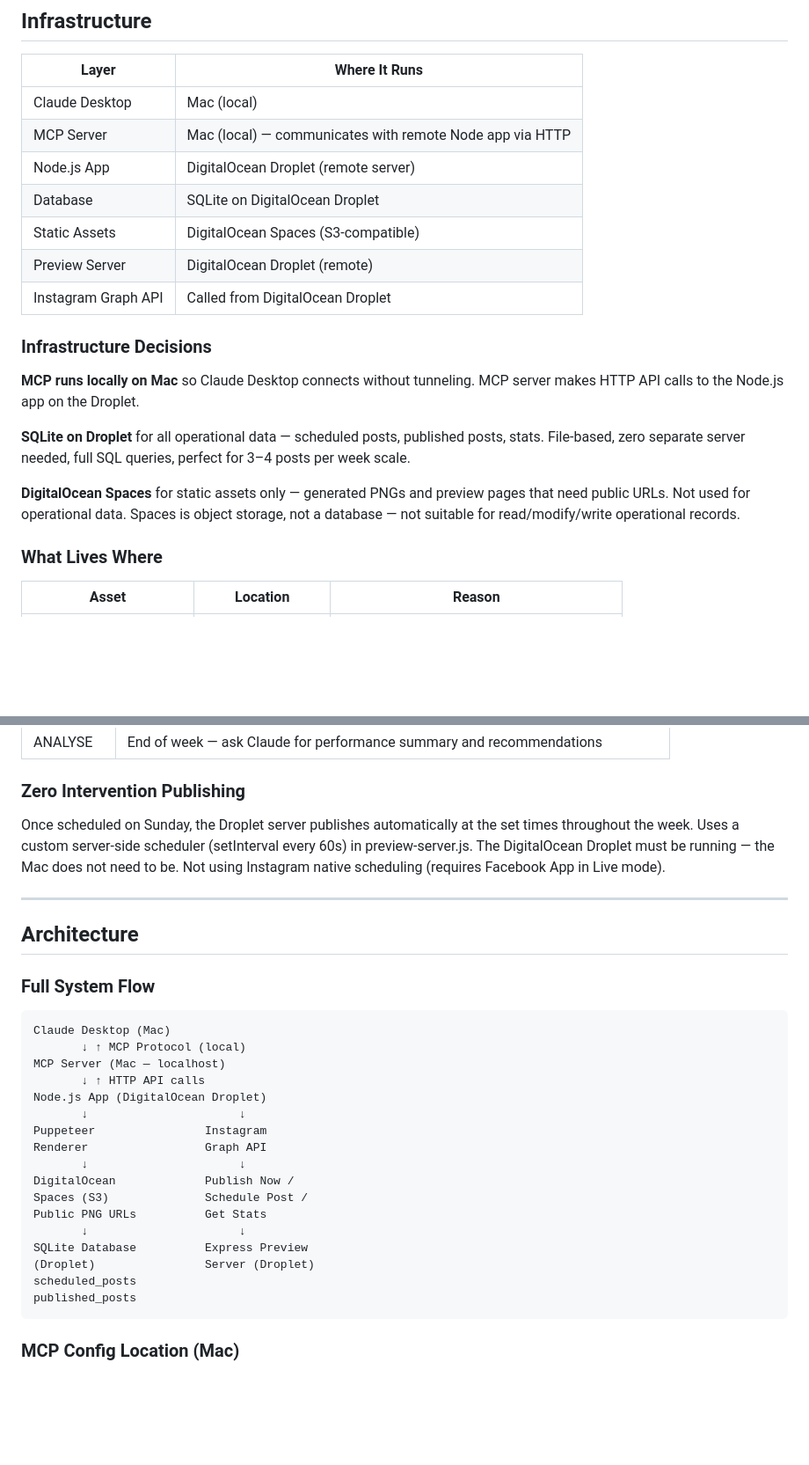
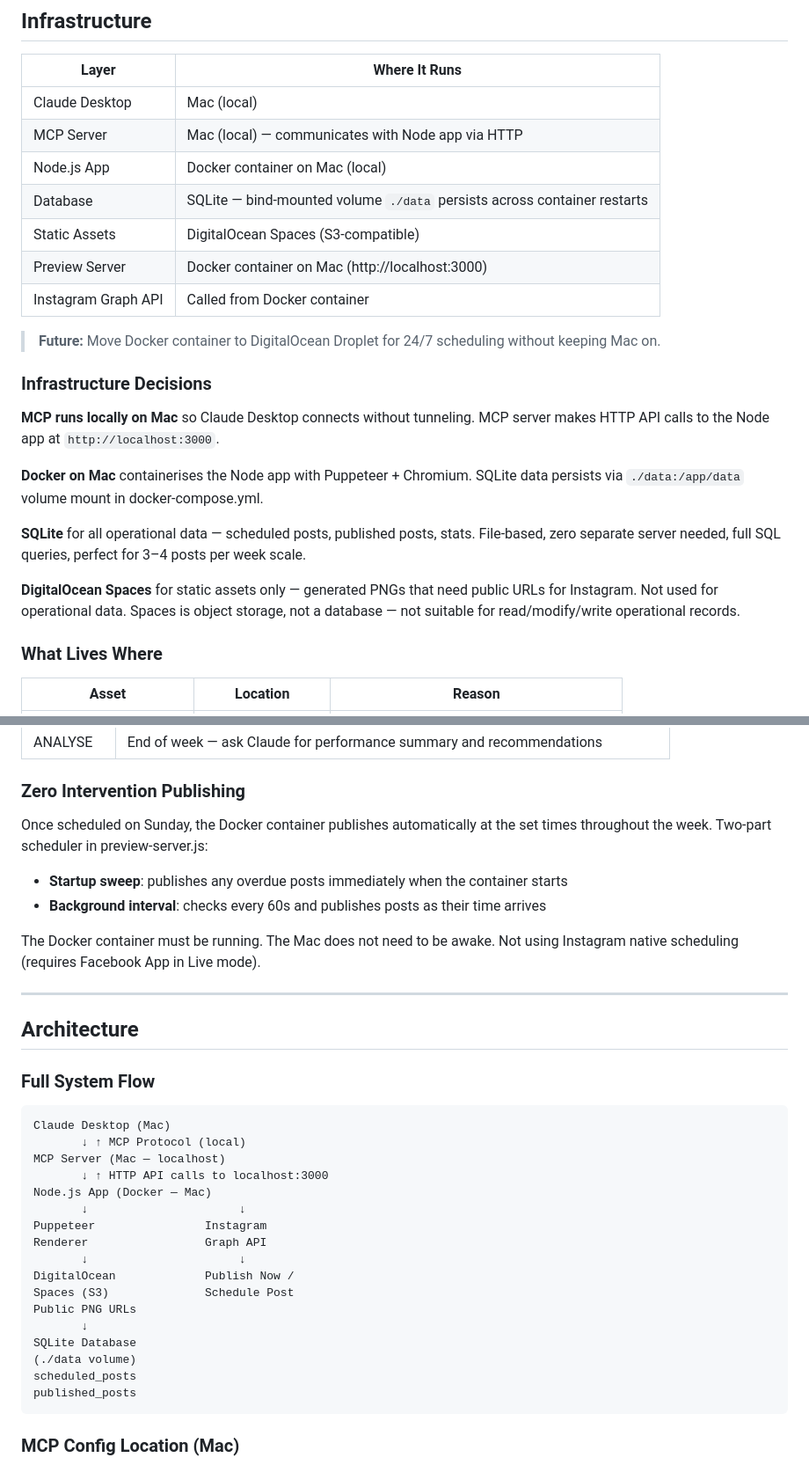
Before and after one commit to santu-git/instagram-content-pipeline, a Markdown page: CLAUDE.md, 2 parts joined by grey strips. Shown at 88% size. GitHub-like rendering; blank space fills up the shorter version.

````diff
--- a/CLAUDE.md
+++ b/CLAUDE.md
@@ -18,24 +18,29 @@
 | Layer | Where It Runs |
 |---|---|
 | Claude Desktop | Mac (local) |
-| MCP Server | Mac (local) — communicates with remote Node app via HTTP |
-| Node.js App | DigitalOcean Droplet (remote server) |
-| Database | SQLite on DigitalOcean Droplet |
+| MCP Server | Mac (local) — communicates with Node app via HTTP |
+| Node.js App | Docker container on Mac (local) |
+| Database | SQLite — bind-mounted volume `./data` persists across container restarts |
 | Static Assets | DigitalOcean Spaces (S3-compatible) |
-| Preview Server | DigitalOcean Droplet (remote) |
-| Instagram Graph API | Called from DigitalOcean Droplet |
+| Preview Server | Docker container on Mac (http://localhost:3000) |
+| Instagram Graph API | Called from Docker container |
+
+> **Future:** Move Docker container to DigitalOcean Droplet for 24/7 scheduling without keeping Mac on.
 
 ### Infrastructure Decisions
 
 **MCP runs locally on Mac** so Claude Desktop connects without tunneling.
-MCP server makes HTTP API calls to the Node.js app on the Droplet.
+MCP server makes HTTP API calls to the Node app at `http://localhost:3000`.
 
-**SQLite on Droplet** for all operational data — scheduled posts,
-published posts, stats. File-based, zero separate server needed,
-full SQL queries, perfect for 3–4 posts per week scale.
+**Docker on Mac** containerises the Node app with Puppeteer + Chromium.
+SQLite data persists via `./data:/app/data` volume mount in docker-compose.yml.
 
-**DigitalOcean Spaces** for static assets only — generated PNGs and
-preview pages that need public URLs. Not used for operational data.
+**SQLite** for all operational data — scheduled posts, published posts, stats.
+File-based, zero separate server needed, full SQL queries, perfect for
+3–4 posts per week scale.
+
+**DigitalOcean Spaces** for static assets only — generated PNGs that need
+public URLs for Instagram. Not used for operational data.
 Spaces is object storage, not a database — not suitable for
 read/modify/write operational records.
 
@@ -66,10 +71,12 @@ read/modify/write operational records.
 
 ### Zero Intervention Publishing
 
-Once scheduled on Sunday, the Droplet server publishes automatically
-at the set times throughout the week. Uses a custom server-side
-scheduler (setInterval every 60s) in preview-server.js.
-The DigitalOcean Droplet must be running — the Mac does not need to be.
+Once scheduled on Sunday, the Docker container publishes automatically
+at the set times throughout the week. Two-part scheduler in preview-server.js:
+- **Startup sweep**: publishes any overdue posts immediately when the container starts
+- **Background interval**: checks every 60s and publishes posts as their time arrives
+
+The Docker container must be running. The Mac does not need to be awake.
 Not using Instagram native scheduling (requires Facebook App in Live mode).
 
 ---
@@ -82,18 +89,18 @@ Not using Instagram native scheduling (requires Facebook App in Live mode).
 Claude Desktop (Mac)
        ↓ ↑ MCP Protocol (local)
 MCP Server (Mac — localhost)
-       ↓ ↑ HTTP API calls
-Node.js App (DigitalOcean Droplet)
+       ↓ ↑ HTTP API calls to localhost:3000
+Node.js App (Docker — Mac)
        ↓                      ↓
 Puppeteer                Instagram
 Renderer                 Graph API
        ↓                      ↓
 DigitalOcean             Publish Now /
-Spaces (S3)              Schedule Post /
-Public PNG URLs          Get Stats
-       ↓                      ↓
-SQLite Database          Express Preview
-(Droplet)                Server (Droplet)
+Spaces (S3)              Schedule Post
+Public PNG URLs
+       ↓
+SQLite Database
+(./data volume)
 scheduled_posts
 published_posts
 ```
````
Also changed, not shown: other parts of CLAUDE.md (+63 -19 lines).
